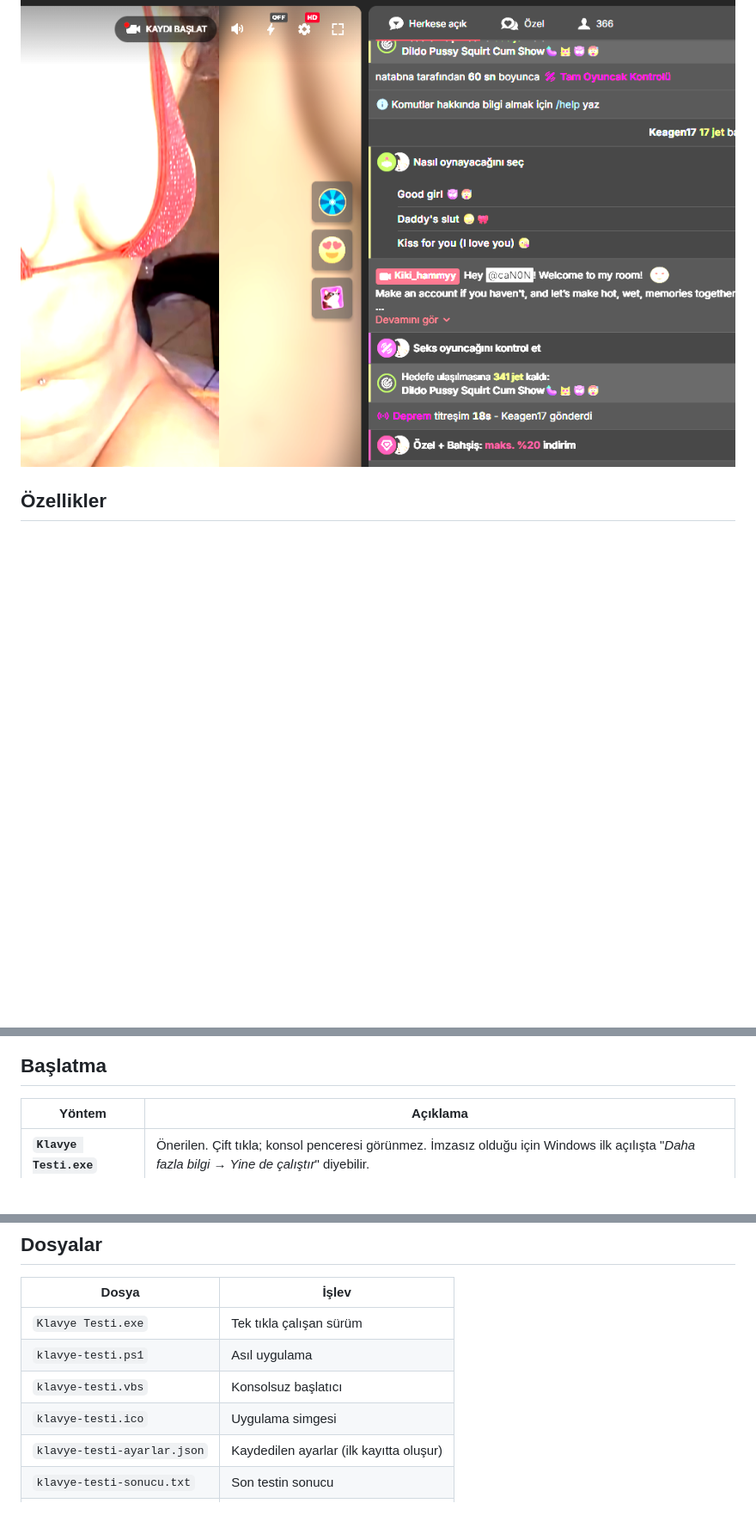
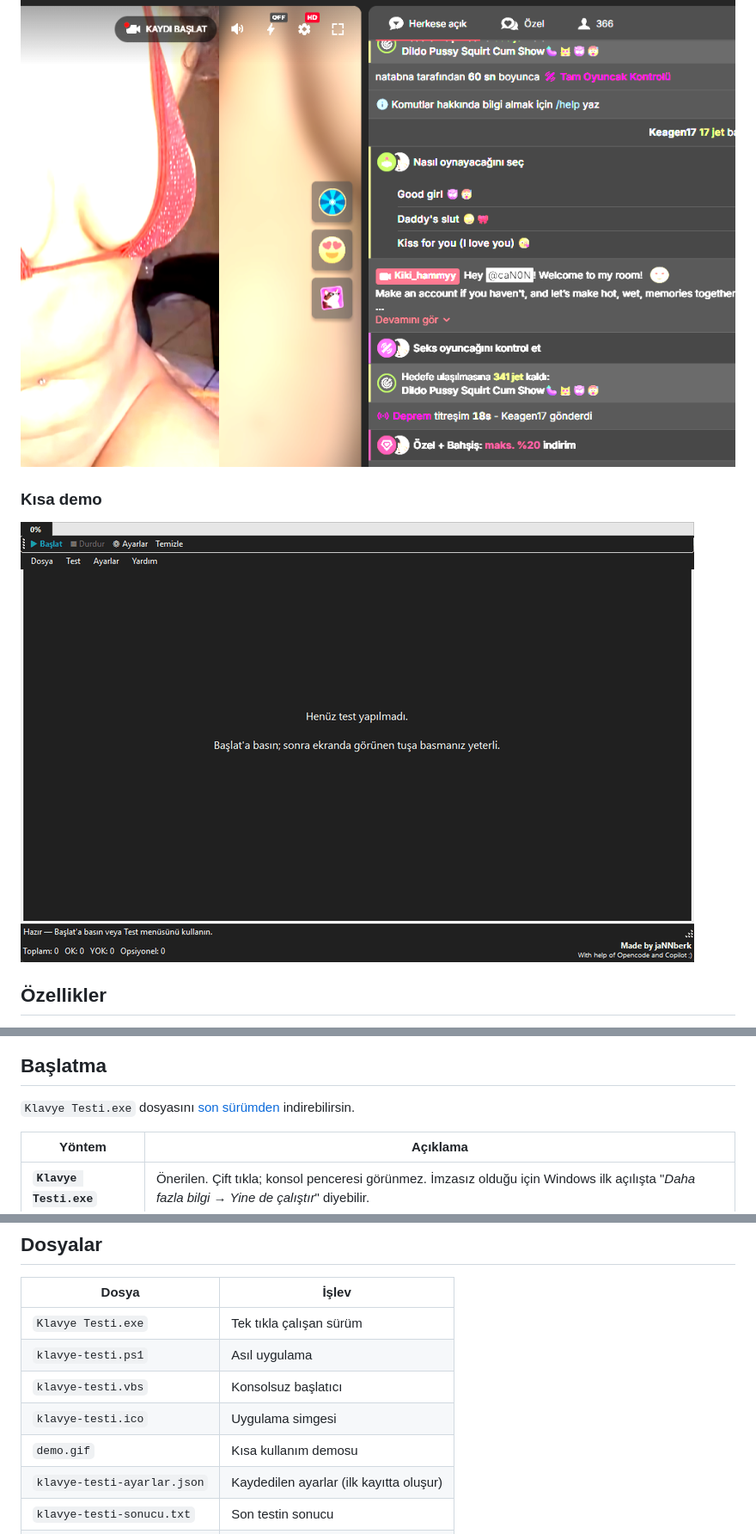
Before and after one commit to jaNNberKK/klavye-testi-merkezi, a Markdown page: README.md, 3 parts joined by grey strips. Shown at 86% size. Rendered like a GitHub page; pictures changed too: demo.gif (added); blank space fills up the shorter version.

Commit message:
v5.2: demo GIF ve Releases indirme baglantisi

```diff
--- a/README.md
+++ b/README.md
@@ -7,6 +7,10 @@ Türkçe **Q** klavyesindeki (KBDTUQ) tuşların tamamını tek tek sınayan, Wi
 sırayla** sorulur; alfabetik sıra kullanılmaz.
 
 ![Ana ekran](ekran-goruntusu.png)
+
+### Kısa demo
+
+![Demo](demo.gif)
 
 ## Özellikler
 
@@ -30,6 +34,8 @@ sırayla** sorulur; alfabetik sıra kullanılmaz.
 ![Klavye haritası](klavye-haritasi.png)
 
 ## Başlatma
+
+`Klavye Testi.exe` dosyasını [son sürümden](https://github.com/jaNNberKK/klavye-testi-merkezi/releases/latest) indirebilirsin.
 
 | Yöntem | Açıklama |
 | --- | --- |
@@ -74,6 +80,7 @@ satırlar `Olay Kaydı` sekmesinde görünür.
 | `klavye-testi.ps1` | Asıl uygulama |
 | `klavye-testi.vbs` | Konsolsuz başlatıcı |
 | `klavye-testi.ico` | Uygulama simgesi |
+| `demo.gif` | Kısa kullanım demosu |
 | `klavye-testi-ayarlar.json` | Kaydedilen ayarlar (ilk kayıtta oluşur) |
 | `klavye-testi-sonucu.txt` | Son testin sonucu |
 | `CHANGELOG.md` | Sürüm geçmişi |
```
Also changed, not shown: CHANGELOG.md (+8 -0 lines).
